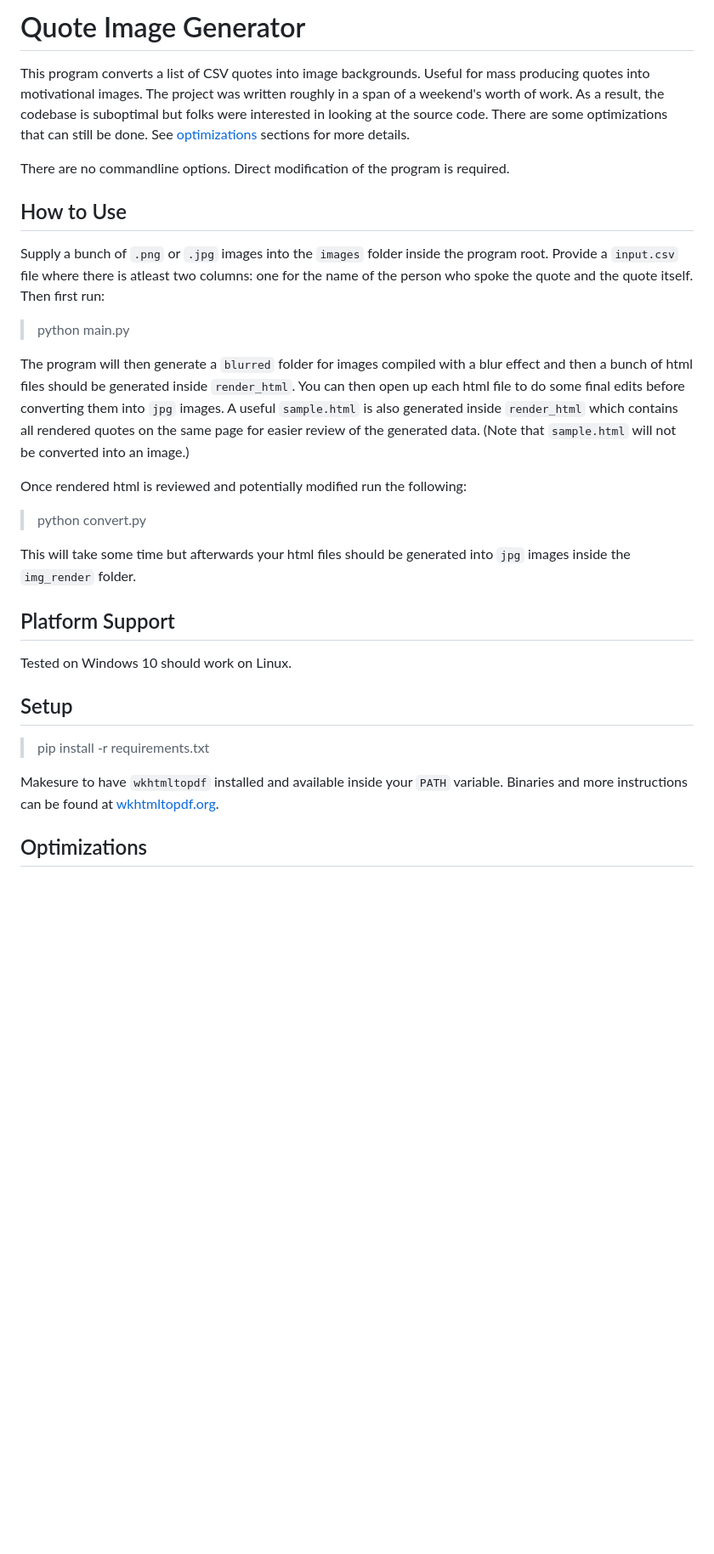
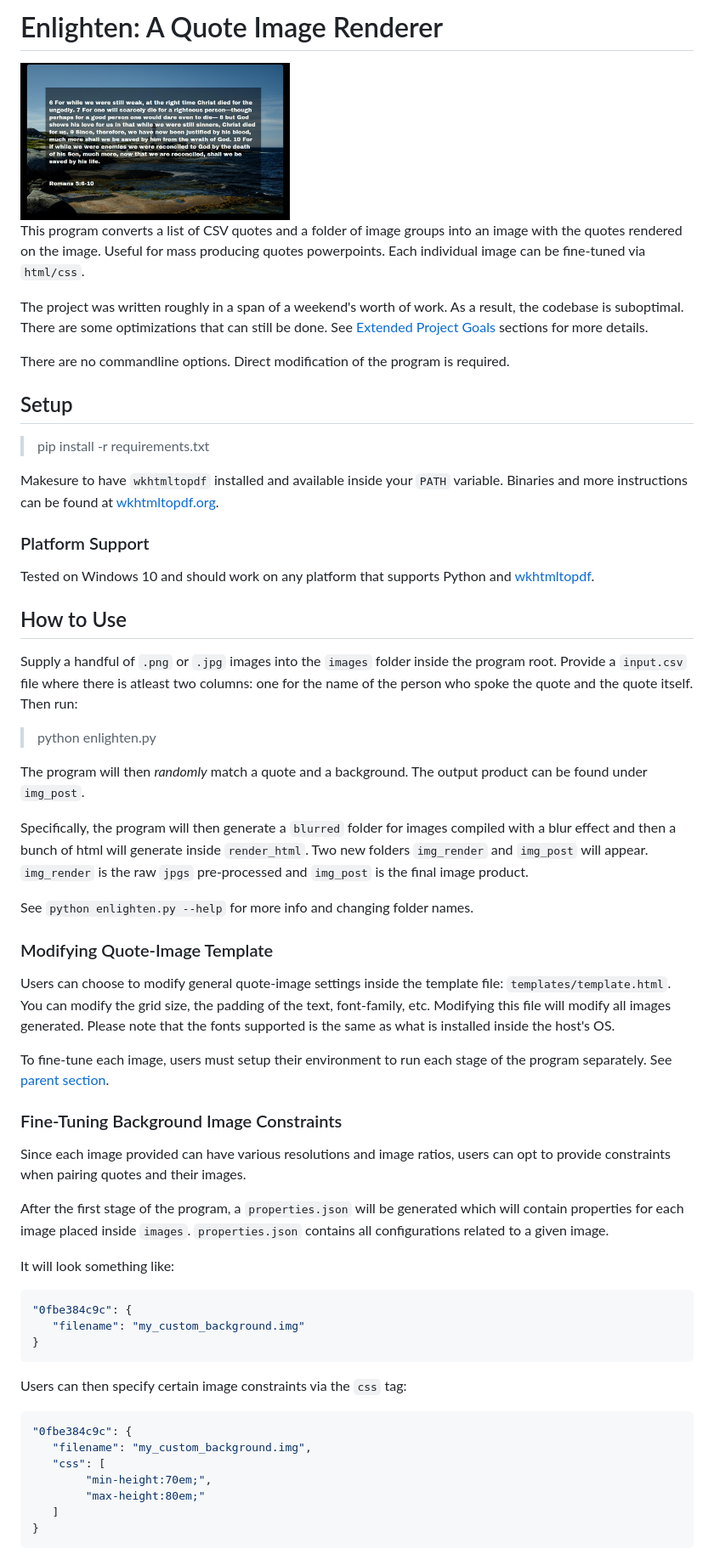
Before and after one commit to christian-open-source-initiative/Enlighting, a Markdown page: README.md, the part around the change printed below. Shown: that part at 85% size. GitHub-like rendering; pictures changed too: example_output.jpg (added); blank space fills up the shorter version.

Commit message:
Add example output and large README update

````diff
--- a/README.md
+++ b/README.md
@@ -1,32 +1,15 @@
-# Quote Image Generator
+# Enlighten: A Quote Image Renderer
 
-This program converts a list of CSV quotes into image backgrounds. Useful for mass producing quotes into motivational images.
-The project was written roughly in a span of a weekend's worth of work. As a result, the codebase is suboptimal but folks were interested in looking at the source code.
-There are some optimizations that can still be done. See [optimizations](#Optimizations) sections for more details.
+<img src="example_output.jpg" width="40%">
+
+This program converts a list of CSV quotes and a folder of image groups into an image with the quotes rendered on the image. Useful for mass producing quotes powerpoints.
+Each individual image can be fine-tuned via `html/css`.
+
+The project was written roughly in a span of a weekend's worth of work. As a result, the codebase is suboptimal.
+There are some optimizations that can still be done. See [Extended Project Goals](#Extended-Goals) sections for more details.
 
 There are no commandline options. Direct modification of the program is required.
 
-## How to Use
-
-Supply a bunch of `.png` or `.jpg` images into the `images` folder inside the program root.
-Provide a `input.csv` file where there is atleast two columns: one for the name of the person who spoke the quote and the quote itself.
-Then first run:
-
-> python main.py
-
-The program will then generate a `blurred` folder for images compiled with a blur effect and then a bunch of html files should be generated inside `render_html`.
-You can then open up each html file to do some final edits before converting them into `jpg` images. A useful `sample.html` is also generated inside `render_html` which
-contains all rendered quotes on the same page for easier review of the generated data. (Note that `sample.html` will not be converted into an image.)
-
-Once rendered html is reviewed and potentially modified run the following:
-
-> python convert.py
-
-This will take some time but afterwards your html files should be generated into `jpg` images inside the `img_render` folder.
-
-## Platform Support
-
-Tested on Windows 10 should work on Linux.
 ## Setup
 
 > pip install -r requirements.txt
@@ -34,4 +17,56 @@ Tested on Windows 10 should work on Linux.
 Makesure to have `wkhtmltopdf` installed and available inside your `PATH` variable.
 Binaries and more instructions can be found at [wkhtmltopdf.org](https://wkhtmltopdf.org/).
 
-## Optimizations
+### Platform Support
+
+Tested on Windows 10 and should work on any platform that supports Python and [wkhtmltopdf](https://wkhtmltopdf.org/).
+
+## How to Use
+
+Supply a handful of `.png` or `.jpg` images into the `images` folder inside the program root.
+Provide a `input.csv` file where there is atleast two columns: one for the name of the person who spoke the quote and the quote itself. Then run:
+
+> python enlighten.py
+
+The program will then *randomly* match a quote and a background. The output product can be found under `img_post`.
+
+Specifically, the program will then generate a `blurred` folder for images compiled with a blur effect and then a bunch of html will generate inside `render_html`. Two new
+folders `img_render` and `img_post` will appear. `img_render` is the raw `jpgs` pre-processed and `img_post` is the final image product.
+
+See `python enlighten.py --help` for more info and changing folder names.
+
+### Modifying Quote-Image Template
+
+Users can choose to modify general quote-image settings inside the template file: `templates/template.html`. You can modify
+the grid size, the padding of the text, font-family, etc. Modifying this file will modify all images generated. Please note that the fonts supported
+is the same as what is installed inside the host's OS.
+
+To fine-tune each image, users must setup their environment to run each stage of the program separately. See [parent section](#Advanced:-Running-Each-Stage-Individually).
+
+### Fine-Tuning Background Image Constraints
+
+Since each image provided can have various resolutions and image ratios, users can opt to provide constraints when pairing
+quotes and their images.
+
+After the first stage of the program, a `properties.json` will be generated which will contain properties for each image placed inside
+`images`. `properties.json` contains all configurations related to a given image.
+
+It will look something like:
+
+```json
+"0fbe384c9c": {
+   "filename": "my_custom_background.img"
+}
+```
+
+Users can then specify certain image constraints via the `css` tag:
+```json
+"0fbe384c9c": {
+   "filename": "my_custom_background.img",
+   "css": [
+        "min-height:70em;",
+        "max-height:80em;"
+   ]
+}
+```
+
````
Also changed, not shown: other parts of README.md (+43 -0 lines), 1 other file.
